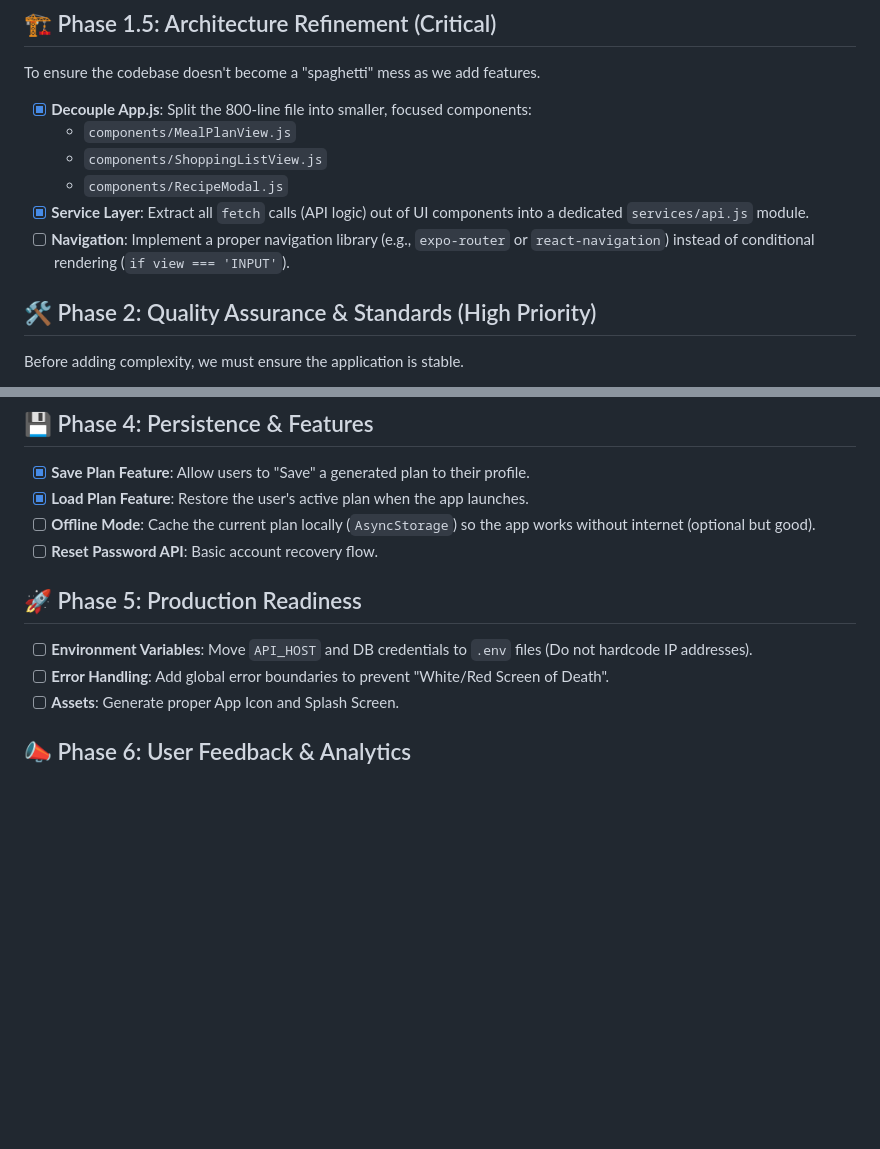
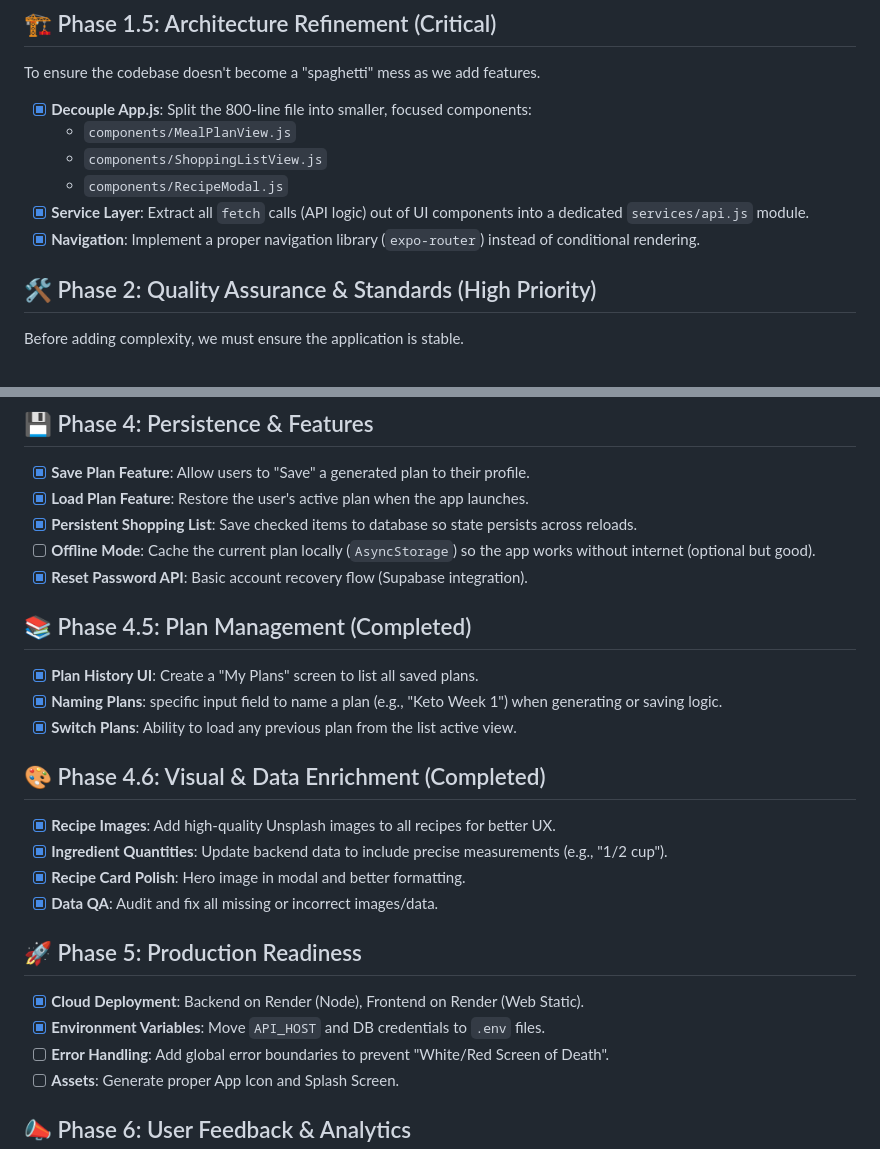
Before and after one commit to hpursan/meal-planner, a Markdown page: MVP_ROADMAP.md, 2 parts joined by grey strips. Rendered like a GitHub page; blank space fills up the shorter version.

Commit message:
Docs: Update MVP Roadmap with completed phases (Visual, Persistence, Env Vars)

```diff
--- a/MVP_ROADMAP.md
+++ b/MVP_ROADMAP.md
@@ -24,7 +24,7 @@ To ensure the codebase doesn't become a "spaghetti" mess as we add features.
     - `components/ShoppingListView.js`
     - `components/RecipeModal.js`
 - [x] **Service Layer**: Extract all `fetch` calls (API logic) out of UI components into a dedicated `services/api.js` module.
-- [ ] **Navigation**: Implement a proper navigation library (e.g., `expo-router` or `react-navigation`) instead of conditional rendering (`if view === 'INPUT'`).
+- [x] **Navigation**: Implement a proper navigation library (`expo-router`) instead of conditional rendering.
 
 ## 🛠 Phase 2: Quality Assurance & Standards (High Priority)
 Before adding complexity, we must ensure the application is stable.
@@ -50,11 +50,24 @@ Moving from a "toy app" to a real product requires User Accounts.
 ## 💾 Phase 4: Persistence & Features
 - [x] **Save Plan Feature**: Allow users to "Save" a generated plan to their profile.
 - [x] **Load Plan Feature**: Restore the user's active plan when the app launches.
+- [x] **Persistent Shopping List**: Save checked items to database so state persists across reloads.
 - [ ] **Offline Mode**: Cache the current plan locally (`AsyncStorage`) so the app works without internet (optional but good).
-- [ ] **Reset Password API**: Basic account recovery flow.
+- [x] **Reset Password API**: Basic account recovery flow (Supabase integration).
+
+## 📚 Phase 4.5: Plan Management (Completed)
+- [x] **Plan History UI**: Create a "My Plans" screen to list all saved plans.
+- [x] **Naming Plans**: specific input field to name a plan (e.g., "Keto Week 1") when generating or saving logic.
+- [x] **Switch Plans**: Ability to load any previous plan from the list active view.
+
+## 🎨 Phase 4.6: Visual & Data Enrichment (Completed)
+- [x] **Recipe Images**: Add high-quality Unsplash images to all recipes for better UX.
+- [x] **Ingredient Quantities**: Update backend data to include precise measurements (e.g., "1/2 cup").
+- [x] **Recipe Card Polish**: Hero image in modal and better formatting.
+- [x] **Data QA**: Audit and fix all missing or incorrect images/data.
 
 ## 🚀 Phase 5: Production Readiness
-- [ ] **Environment Variables**: Move `API_HOST` and DB credentials to `.env` files (Do not hardcode IP addresses).
+- [x] **Cloud Deployment**: Backend on Render (Node), Frontend on Render (Web Static).
+- [x] **Environment Variables**: Move `API_HOST` and DB credentials to `.env` files.
 - [ ] **Error Handling**: Add global error boundaries to prevent "White/Red Screen of Death".
 - [ ] **Assets**: Generate proper App Icon and Splash Screen.
 
```
